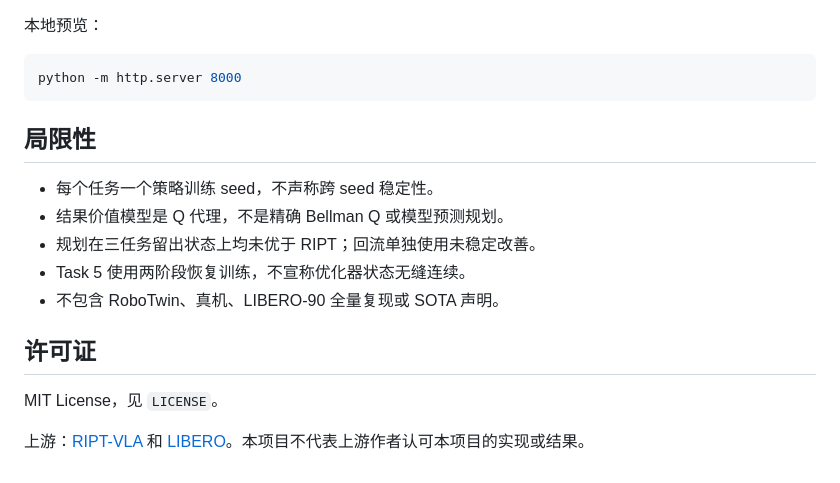
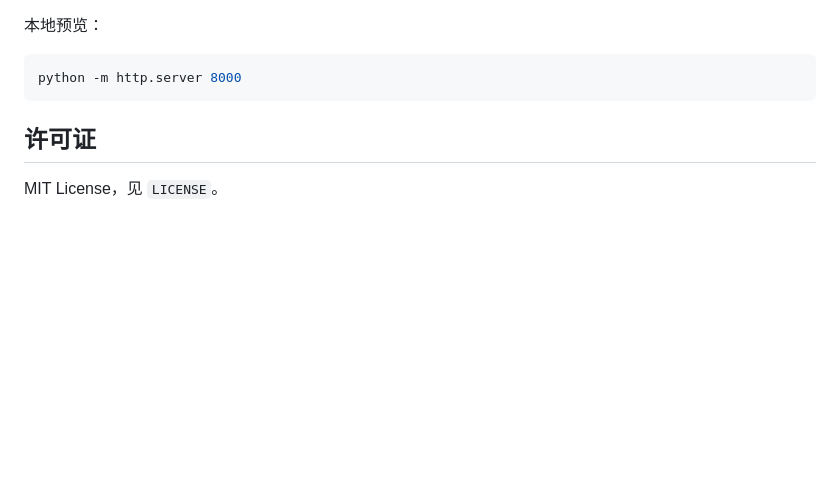
Before and after one commit to ChiTang49/SelfEvoVLA, a Markdown page: README.md, the part around the change. GitHub-like rendering; blank space fills up the shorter version.

Commit message:
Optimize README

````diff
--- a/README.md
+++ b/README.md
@@ -87,16 +87,6 @@ GitHub Pages：<https://chitang49.github.io/SelfEvoVLA/>
 python -m http.server 8000
 ```
 
-## 局限性
-
-- 每个任务一个策略训练 seed，不声称跨 seed 稳定性。
-- 结果价值模型是 Q 代理，不是精确 Bellman Q 或模型预测规划。
-- 规划在三任务留出状态上均未优于 RIPT；回流单独使用未稳定改善。
-- Task 5 使用两阶段恢复训练，不宣称优化器状态无缝连续。
-- 不包含 RoboTwin、真机、LIBERO-90 全量复现或 SOTA 声明。
-
 ## 许可证
 
 MIT License，见 `LICENSE`。
-
-上游：[RIPT-VLA](https://github.com/Ariostgx/ript-vla) 和 [LIBERO](https://github.com/Lifelong-Robot-Learning/LIBERO)。本项目不代表上游作者认可本项目的实现或结果。
````
